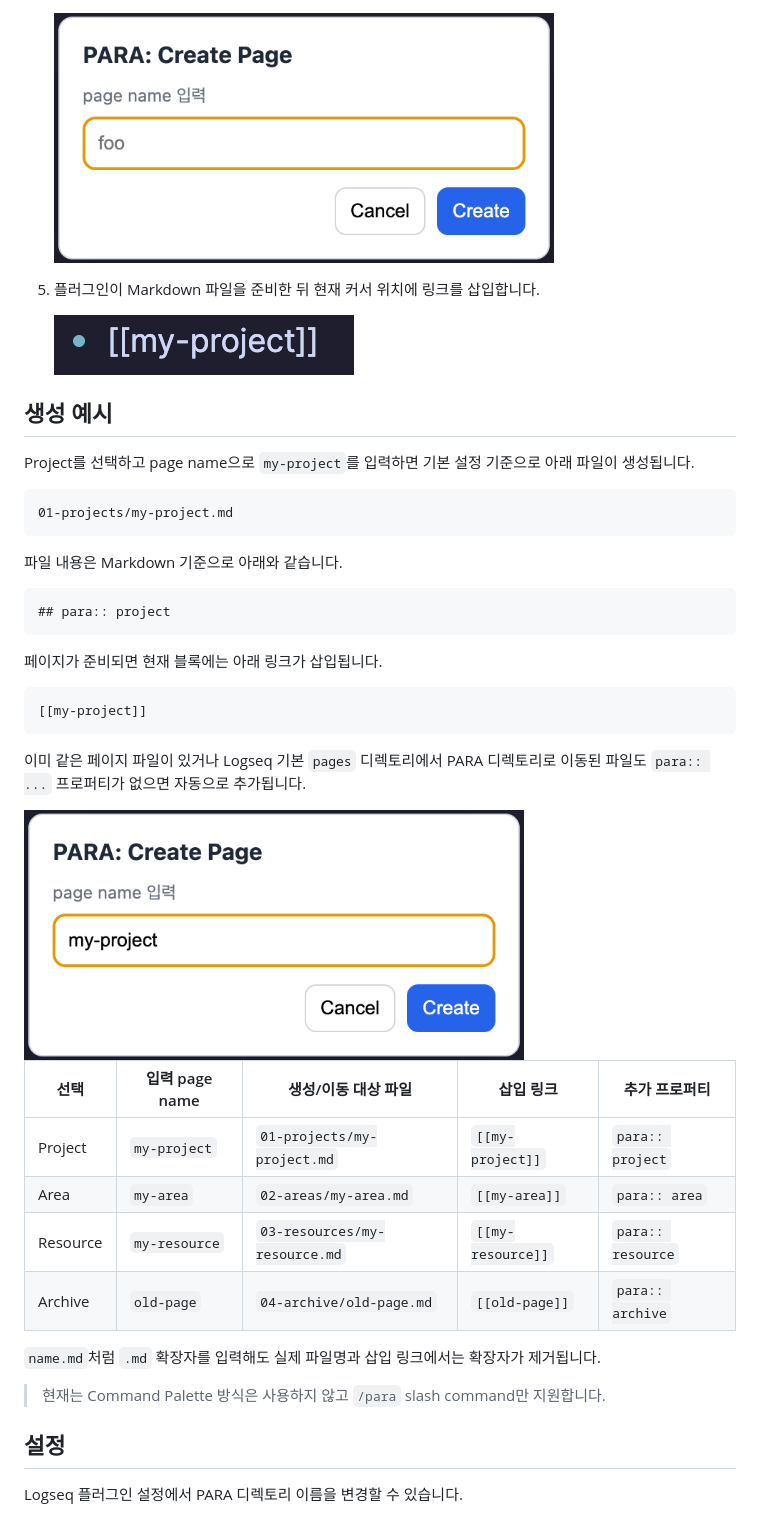
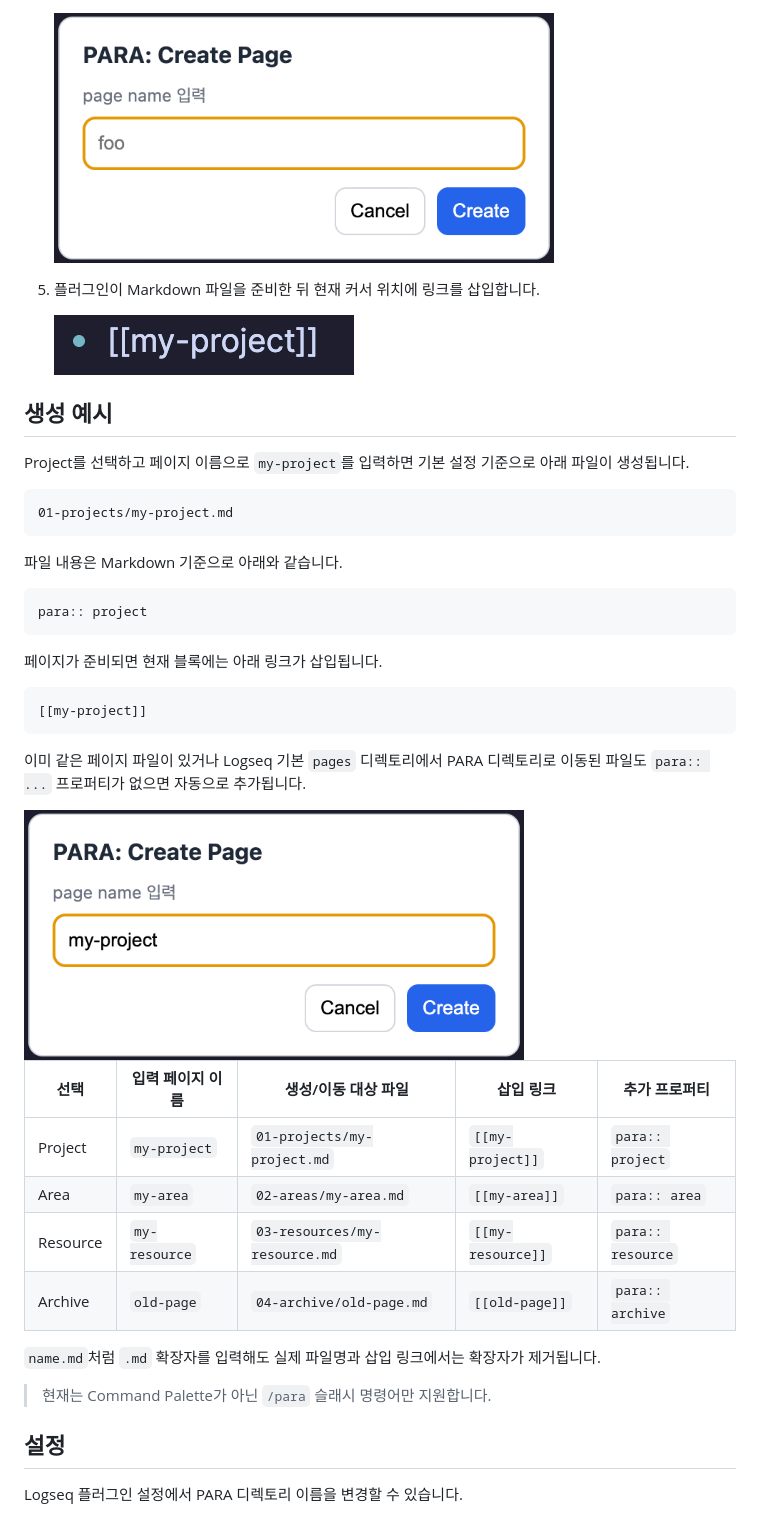
Before and after one commit to bossm0n5t3r/logseq-para-pages, a Markdown page: README.md, the part around one of its changes. GitHub-like rendering.

````diff
--- a/README.md
+++ b/README.md
@@ -65,7 +73,7 @@ Logseq Desktop 설정의 `Advanced`에서 `Developer mode`를 활성화합니다
 
 ## 생성 예시
 
-Project를 선택하고 page name으로 `my-project`를 입력하면 기본 설정 기준으로 아래 파일이 생성됩니다.
+Project를 선택하고 페이지 이름으로 `my-project`를 입력하면 기본 설정 기준으로 아래 파일이 생성됩니다.
 
 ```text
 01-projects/my-project.md
@@ -74,7 +82,7 @@ Project를 선택하고 page name으로 `my-project`를 입력하면 기본 설
 파일 내용은 Markdown 기준으로 아래와 같습니다.
 
 ```markdown
-## para:: project
+para:: project
 ```
 
 페이지가 준비되면 현재 블록에는 아래 링크가 삽입됩니다.
@@ -89,14 +97,14 @@ Project를 선택하고 page name으로 `my-project`를 입력하면 기본 설
 
-| 선택     | 입력 page name | 생성/이동 대상 파일           | 삽입 링크         | 추가 프로퍼티     |
-| -------- | -------------- | ----------------------------- | ----------------- | ----------------- |
-| Project  | `my-project`   | `01-projects/my-project.md`   | `[[my-project]]`  | `para:: project`  |
-| Area     | `my-area`      | `02-areas/my-area.md`         | `[[my-area]]`     | `para:: area`     |
-| Resource | `my-resource`  | `03-resources/my-resource.md` | `[[my-resource]]` | `para:: resource` |
-| Archive  | `old-page`     | `04-archive/old-page.md`      | `[[old-page]]`    | `para:: archive`  |
+| 선택     | 입력 페이지 이름 | 생성/이동 대상 파일           | 삽입 링크         | 추가 프로퍼티     |
+| -------- | ---------------- | ----------------------------- | ----------------- | ----------------- |
+| Project  | `my-project`     | `01-projects/my-project.md`   | `[[my-project]]`  | `para:: project`  |
+| Area     | `my-area`        | `02-areas/my-area.md`         | `[[my-area]]`     | `para:: area`     |
+| Resource | `my-resource`    | `03-resources/my-resource.md` | `[[my-resource]]` | `para:: resource` |
+| Archive  | `old-page`       | `04-archive/old-page.md`      | `[[old-page]]`    | `para:: archive`  |
 
 `name.md`처럼 `.md` 확장자를 입력해도 실제 파일명과 삽입 링크에서는 확장자가 제거됩니다.
 
-> 현재는 Command Palette 방식은 사용하지 않고 `/para` slash command만 지원합니다.
+> 현재는 Command Palette가 아닌 `/para` 슬래시 명령어만 지원합니다.
 
 ## 설정
 
````
Also changed, not shown: other parts of README.md (+29 -23 lines), README.en.md (added, +141 -0 lines).
